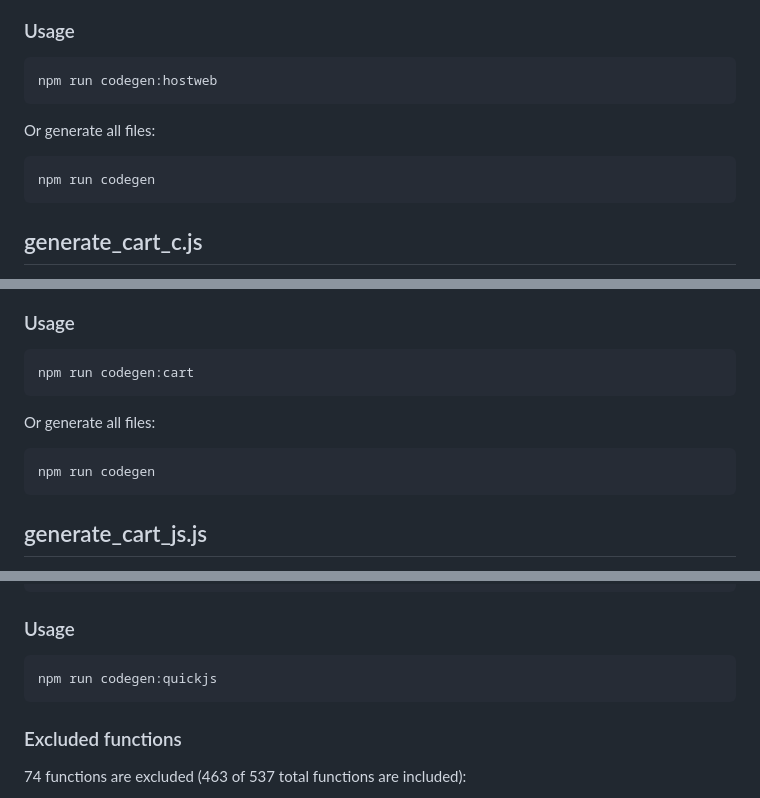
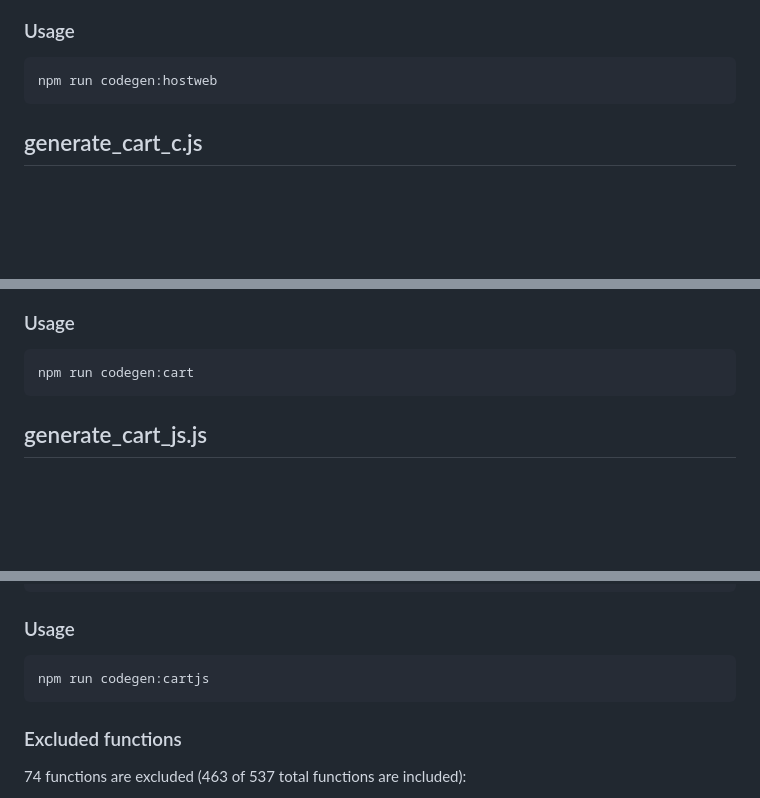
Before and after one commit to notnullgames/raycart, a Markdown page: codegen/README.md, 3 parts joined by grey strips. Rendered like a GitHub page; blank space fills up the shorter version.

Commit message:
simplify codegen usage instructions

````diff
--- a/codegen/README.md
+++ b/codegen/README.md
@@ -153,12 +153,6 @@ ClearBackground(color) {
 
 ```bash
 npm run codegen:hostweb
-```
-
-Or generate all files:
-
-```bash
-npm run codegen
 ```
 
 ## generate_cart_c.js
@@ -228,12 +222,6 @@ Texture2D LoadTexture(const char * fileName);
 
 ```bash
 npm run codegen:cart
-```
-
-Or generate all files:
-
-```bash
-npm run codegen
 ```
 
 ## generate_cart_js.js
@@ -334,7 +322,7 @@ void expose_things_to_js() {
 ### Usage
 
 ```bash
-npm run codegen:quickjs
+npm run codegen:cartjs
 ```
 
 ### Excluded functions
````
Also changed, not shown: other parts of codegen/README.md (+6 -6 lines).
